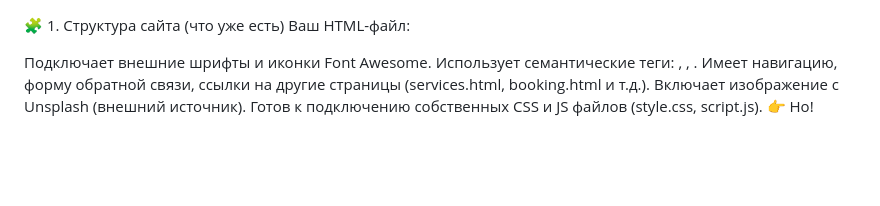
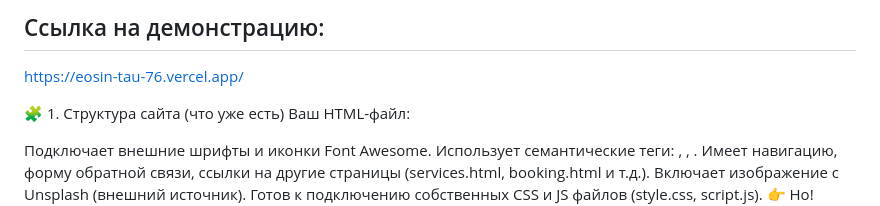
Before and after one commit to Sofi201025/-, a Markdown page: README.md, the part around the change. GitHub-like rendering; blank space fills up the shorter version.

```diff
--- a/README.md
+++ b/README.md
@@ -1,3 +1,6 @@
+## Ссылка на демонстрацию:
+https://eosin-tau-76.vercel.app/
+
 🧩 1. Структура сайта (что уже есть)
 Ваш HTML-файл:
 
```
